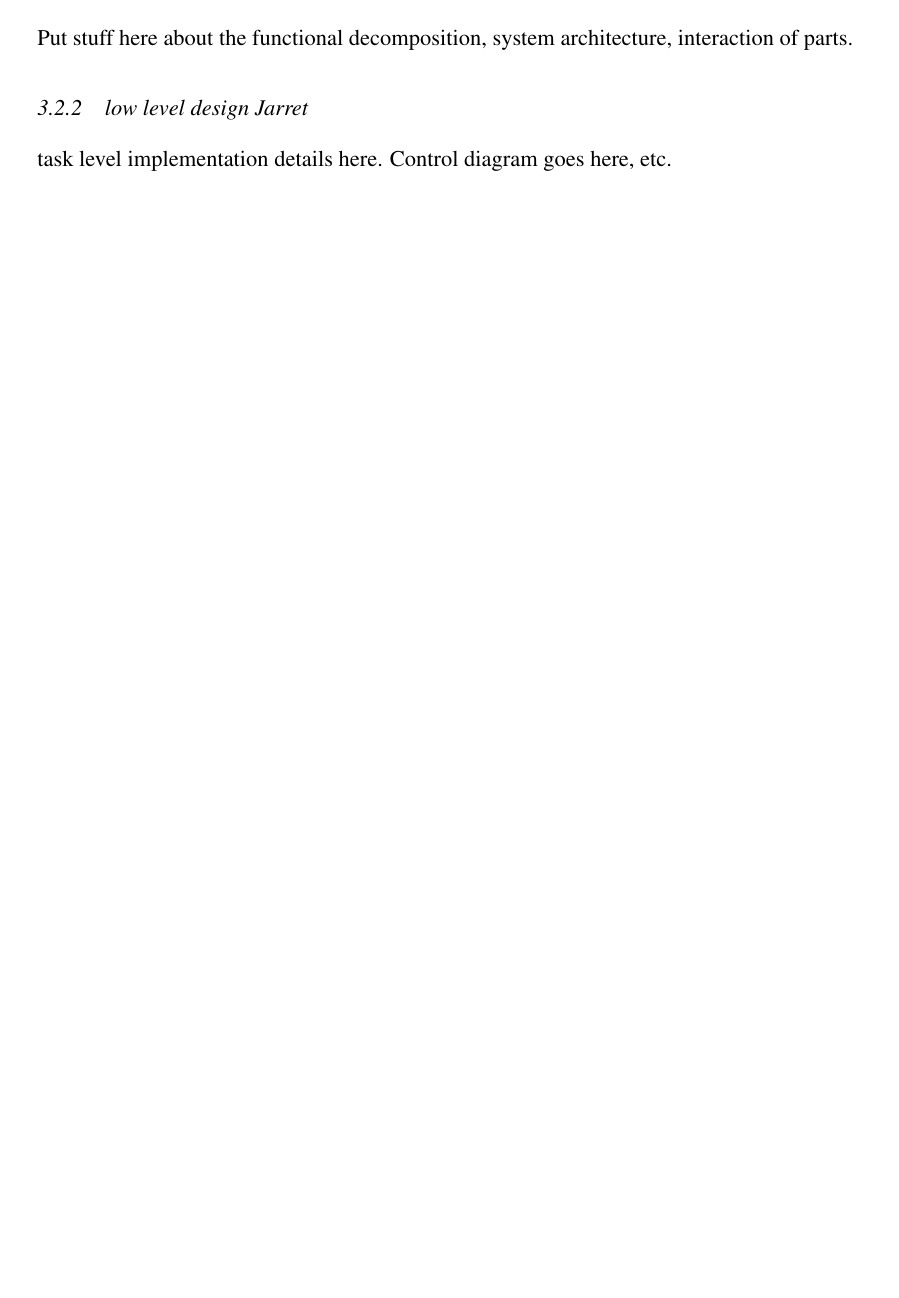
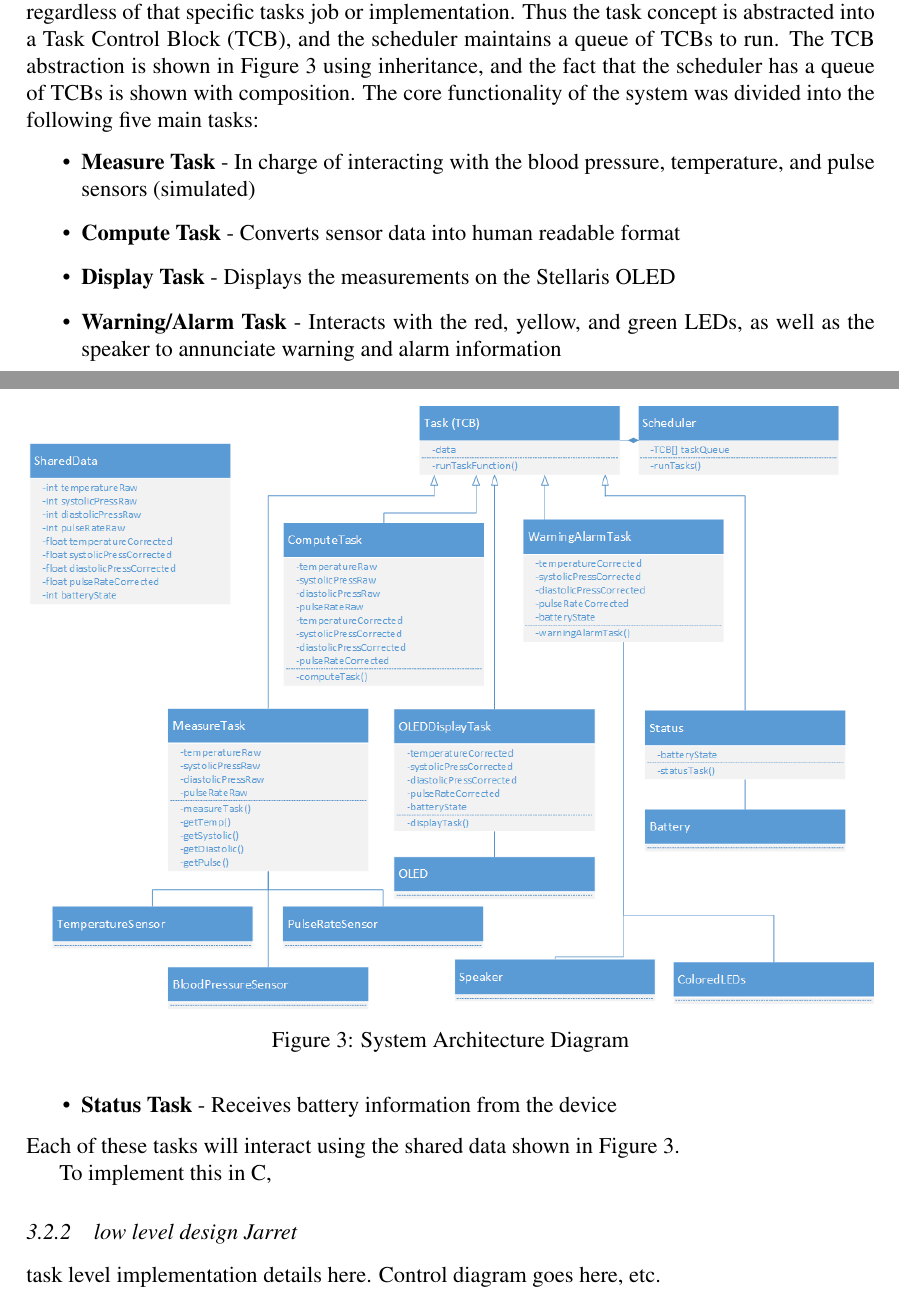
Before and after one commit to ellingjp/ee472, a LaTeX document (lab2/report/lab2_report.tex): part of page 4 of 7 before the commit and two parts of pages 5 and 6 of 8 after it, the two joined at a grey line, cut at the place of the change, the shorter picture padded with empty space. Compiled offline with pdfLaTeX.

Commit message:
Almost completed top-level design.  Still need to talk about high level C implementation choices (file layout, data structures)

```diff
--- a/lab2/report/lab2_report.tex
+++ b/lab2/report/lab2_report.tex
@@ -195,4 +193,3 @@ Present your design starting from a top level functional view and potentially bl
 
 \subsubsection{Top level design Jon}
 
-Put stuff here about the functional decomposition, system architecture, interaction of parts.
@@ -199,3 +262,26 @@ Put stuff here about the functional decomposition, system architecture, interact
+run each task regardless of that specific tasks job or implementation.  Thus
+the task concept is abstracted into a Task Control Block (TCB), and the
+scheduler maintains a queue of TCBs to run.  The TCB abstraction is shown in
+Figure~\ref{fig:arch} using inheritance, and the fact that the scheduler has a
+queue of TCBs is shown with composition.  The core functionality of the system
+was divided into the following five main tasks:
+\begin{itemize}
+  \item \textbf{Measure Task} - In charge of interacting with the blood pressure, temperature, and pulse sensors (simulated)
+  \item \textbf{Compute Task} - Converts sensor data into human readable format
+  \item \textbf{Display Task} - Displays the measurements on the Stellaris OLED
+  \item \textbf{Warning/Alarm Task} - Interacts with the red, yellow, and green LEDs, as well as the speaker to annunciate warning and alarm information
+  \item \textbf{Status Task} - Receives battery information from the device
+\end{itemize}
+Each of these tasks will interact using the shared data shown in Figure~\ref{fig:arch}.
+
+\begin{figure}
+    \centering
+    \includegraphics[width=\textwidth]{../design/System_Architecture}
+    \caption{System Architecture Diagram}
+    \label{fig:arch}
+\end{figure}
+
+To implement this in C,
 
 \subsubsection{low level design  Jarret}
 
```
Also changed, not shown: lab2/report/lab2_report.pdf, lab2/report/lab2_report.tex (70 more changed lines).
